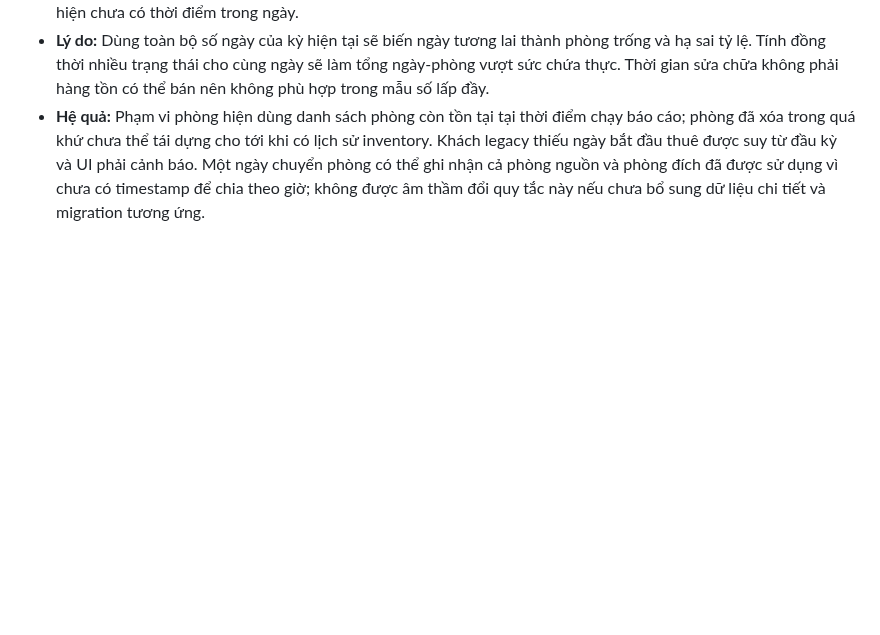
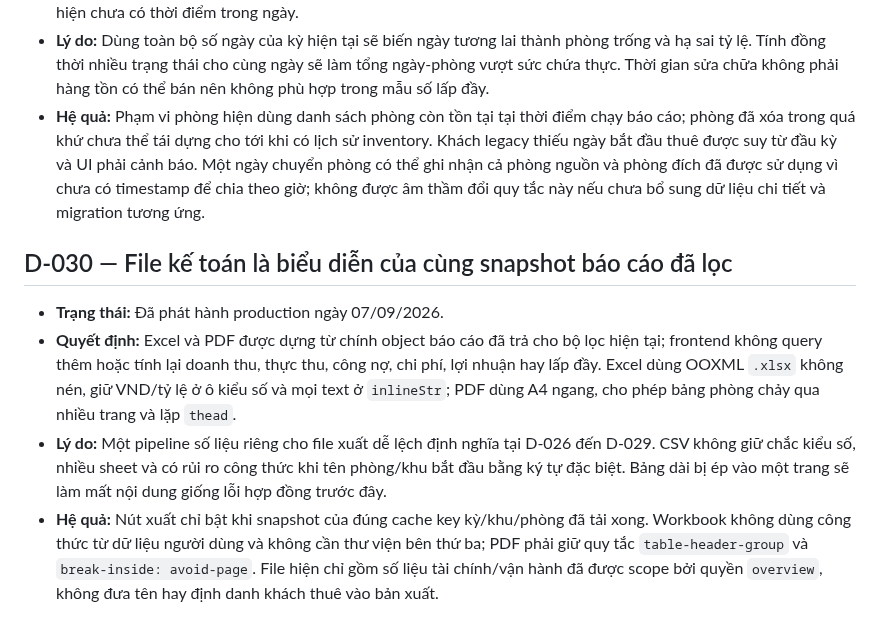
Before and after one commit to DTung1291/tro-bill, a Markdown page: docs/AI_DECISIONS.md, the part around the change. Rendered like a GitHub page; blank space fills up the shorter version.

```diff
--- a/docs/AI_DECISIONS.md
+++ b/docs/AI_DECISIONS.md
@@ -440,3 +440,22 @@ xóa; khi đổi hướng, thêm quyết định mới có dòng `Thay thế:` t
   phải cảnh báo. Một ngày chuyển phòng có thể ghi nhận cả phòng nguồn và phòng
   đích đã được sử dụng vì chưa có timestamp để chia theo giờ; không được âm thầm
   đổi quy tắc này nếu chưa bổ sung dữ liệu chi tiết và migration tương ứng.
+
+## D-030 — File kế toán là biểu diễn của cùng snapshot báo cáo đã lọc
+
+- **Trạng thái:** Đã phát hành production ngày 07/09/2026.
+- **Quyết định:** Excel và PDF được dựng từ chính object báo cáo đã trả cho bộ
+  lọc hiện tại; frontend không query thêm hoặc tính lại doanh thu, thực thu,
+  công nợ, chi phí, lợi nhuận hay lấp đầy. Excel dùng OOXML `.xlsx` không nén,
+  giữ VND/tỷ lệ ở ô kiểu số và mọi text ở `inlineStr`; PDF dùng A4 ngang, cho
+  phép bảng phòng chảy qua nhiều trang và lặp `thead`.
+- **Lý do:** Một pipeline số liệu riêng cho file xuất dễ lệch định nghĩa tại
+  D-026 đến D-029. CSV không giữ chắc kiểu số, nhiều sheet và có rủi ro công
+  thức khi tên phòng/khu bắt đầu bằng ký tự đặc biệt. Bảng dài bị ép vào một
+  trang sẽ làm mất nội dung giống lỗi hợp đồng trước đây.
+- **Hệ quả:** Nút xuất chỉ bật khi snapshot của đúng cache key kỳ/khu/phòng đã
+  tải xong. Workbook không dùng công thức từ dữ liệu người dùng và không cần
+  thư viện bên thứ ba; PDF phải giữ quy tắc `table-header-group` và
+  `break-inside: avoid-page`. File hiện chỉ gồm số liệu tài chính/vận hành đã
+  được scope bởi quyền `overview`, không đưa tên hay định danh khách thuê vào
+  bản xuất.
```
Also changed, not shown: MONETIZATION_CHECKLIST.md (+10 -1 lines), docs/AI_HANDOFF.md (+13 -4 lines).
